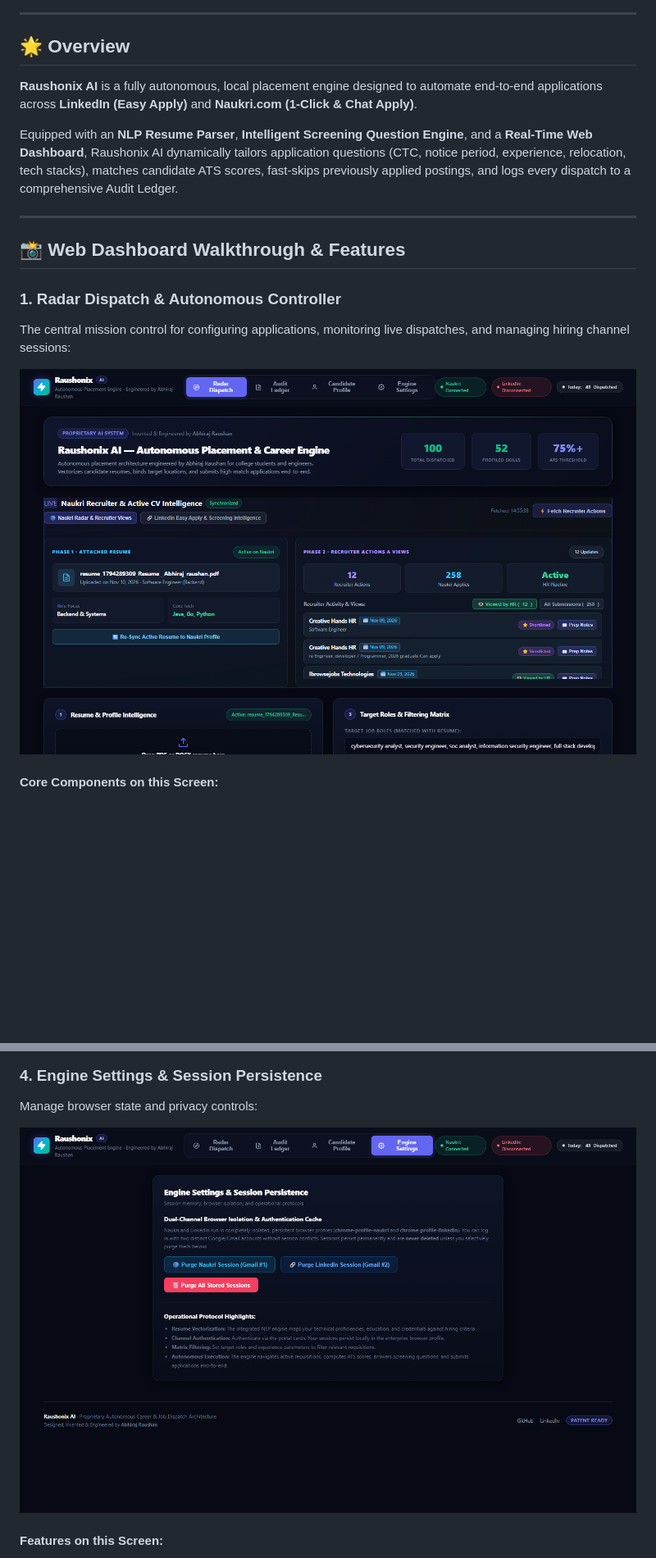
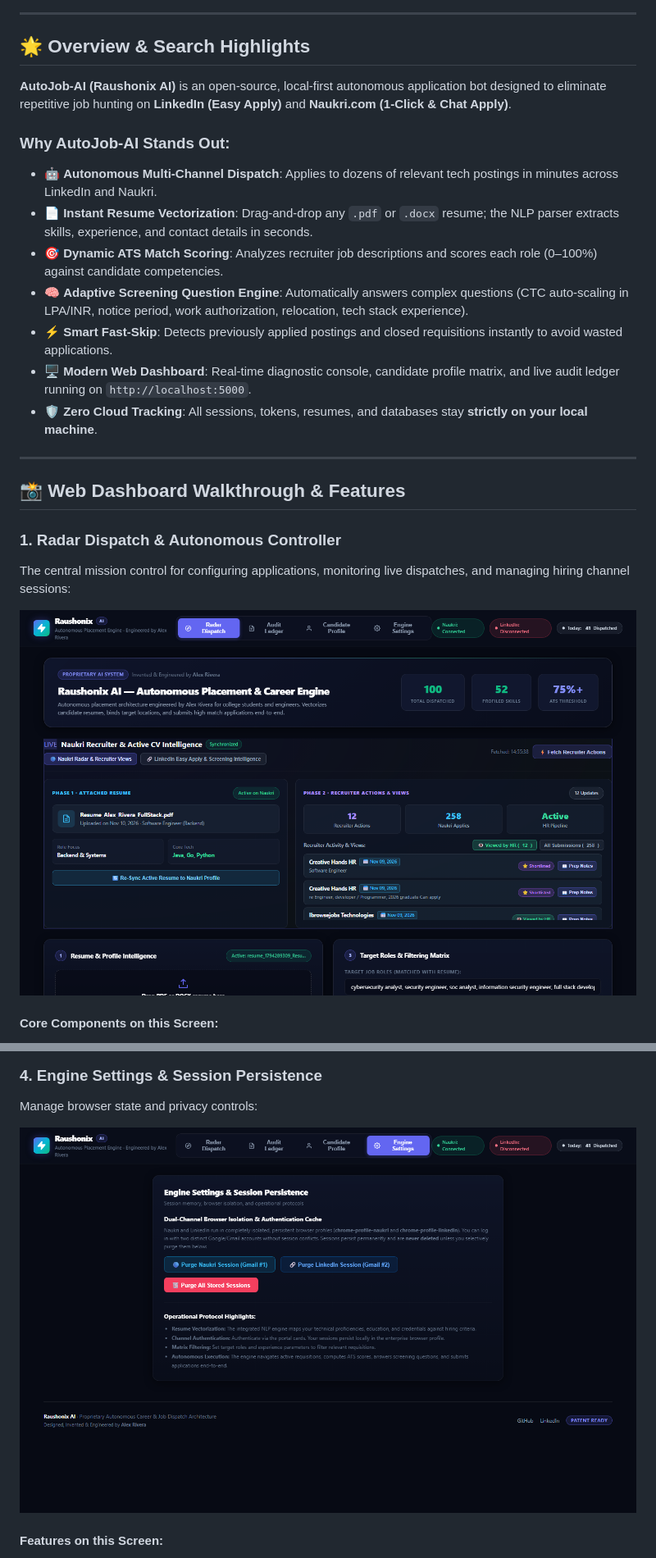
Before and after one commit to Abhirajraushan/AI_Automation_tool, a Markdown page: README.md, 2 parts joined by grey strips. Shown at 82% size. Rendered like a GitHub page; pictures changed too: docs/images/1_radar_dispatch.png, docs/images/4_engine_settings.png; blank space fills up the shorter version.

```diff
--- a/README.md
+++ b/README.md
@@ -11,11 +15,18 @@
 
 ---
 
-## 🌟 Overview
+## 🌟 Overview & Search Highlights
 
-**Raushonix AI** is a fully autonomous, local placement engine designed to automate end-to-end applications across **LinkedIn (Easy Apply)** and **Naukri.com (1-Click & Chat Apply)**.
+**AutoJob-AI (Raushonix AI)** is an open-source, local-first autonomous application bot designed to eliminate repetitive job hunting on **LinkedIn (Easy Apply)** and **Naukri.com (1-Click & Chat Apply)**.
 
-Equipped with an **NLP Resume Parser**, **Intelligent Screening Question Engine**, and a **Real-Time Web Dashboard**, Raushonix AI dynamically tailors application questions (CTC, notice period, experience, relocation, tech stacks), matches candidate ATS scores, fast-skips previously applied postings, and logs every dispatch to a comprehensive Audit Ledger.
+### Why AutoJob-AI Stands Out:
+* 🤖 **Autonomous Multi-Channel Dispatch**: Applies to dozens of relevant tech postings in minutes across LinkedIn and Naukri.
+* 📄 **Instant Resume Vectorization**: Drag-and-drop any `.pdf` or `.docx` resume; the NLP parser extracts skills, experience, and contact details in seconds.
+* 🎯 **Dynamic ATS Match Scoring**: Analyzes recruiter job descriptions and scores each role (0–100%) against candidate competencies.
+* 🧠 **Adaptive Screening Question Engine**: Automatically answers complex questions (CTC auto-scaling in LPA/INR, notice period, work authorization, relocation, tech stack experience).
+* ⚡ **Smart Fast-Skip**: Detects previously applied postings and closed requisitions instantly to avoid wasted applications.
+* 🖥️ **Modern Web Dashboard**: Real-time diagnostic console, candidate profile matrix, and live audit ledger running on `http://localhost:5000`.
+* 🛡️ **Zero Cloud Tracking**: All sessions, tokens, resumes, and databases stay **strictly on your local machine**.
 
 ---
 
```
Also changed, not shown: other parts of README.md (+20 -8 lines), docs/images/2_audit_ledger.png, docs/images/3_candidate_profile.png.
